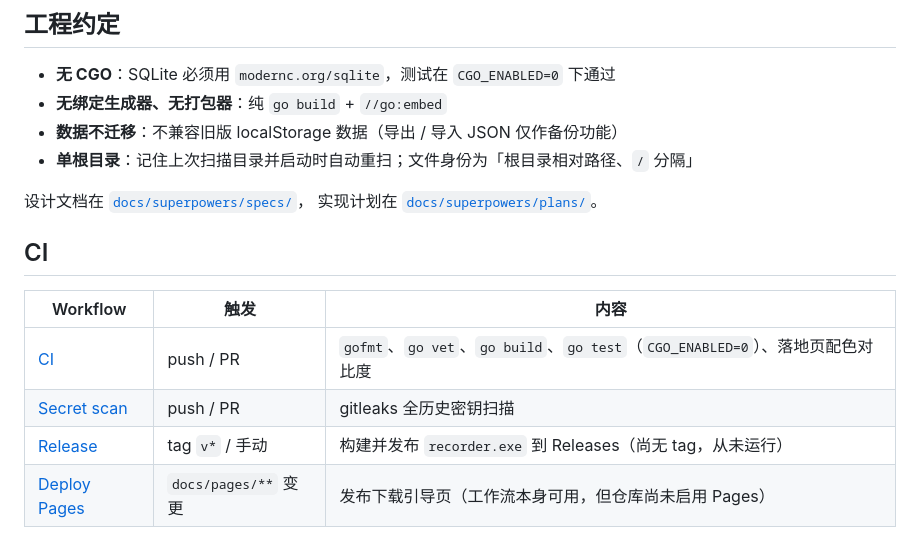
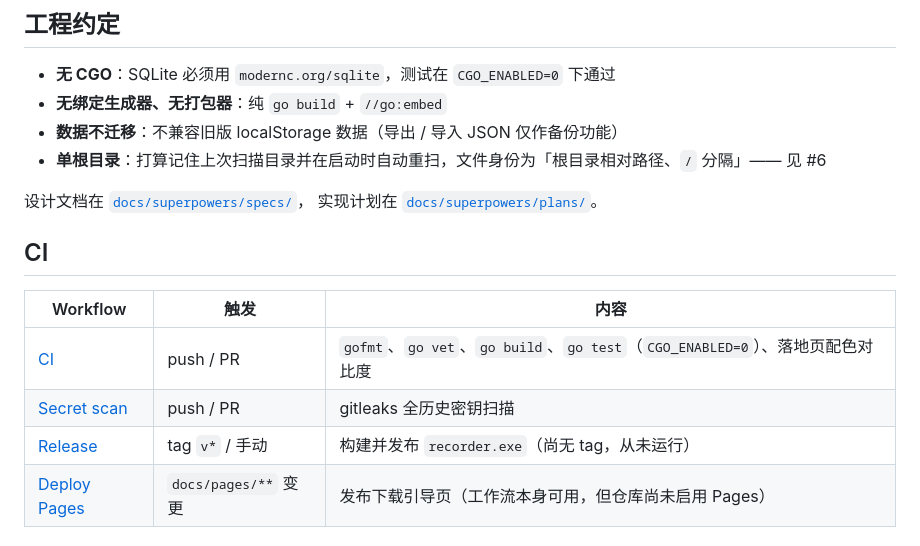
Before and after one commit to skyarea/recorder, a Markdown page: README.md, the part around one of its changes. Drawn GitHub-style.

```diff
--- a/README.md
+++ b/README.md
@@ -88,7 +96,7 @@ bash scripts/install-hooks.sh
 - **无 CGO**：SQLite 必须用 `modernc.org/sqlite`，测试在 `CGO_ENABLED=0` 下通过
 - **无绑定生成器、无打包器**：纯 `go build` + `//go:embed`
 - **数据不迁移**：不兼容旧版 localStorage 数据（导出 / 导入 JSON 仅作备份功能）
-- **单根目录**：记住上次扫描目录并启动时自动重扫；文件身份为「根目录相对路径、`/` 分隔」
+- **单根目录**：打算记住上次扫描目录并在启动时自动重扫，文件身份为「根目录相对路径、`/` 分隔」—— 见 #6
 
 设计文档在 [`docs/superpowers/specs/`](docs/superpowers/specs/)，
 实现计划在 [`docs/superpowers/plans/`](docs/superpowers/plans/)。
@@ -99,7 +107,7 @@ bash scripts/install-hooks.sh
 | --- | --- | --- |
 | [CI](.github/workflows/ci.yml) | push / PR | `gofmt`、`go vet`、`go build`、`go test`（`CGO_ENABLED=0`）、落地页配色对比度 |
 | [Secret scan](.github/workflows/secret-scan.yml) | push / PR | gitleaks 全历史密钥扫描 |
-| [Release](.github/workflows/release.yml) | tag `v*` / 手动 | 构建并发布 `recorder.exe` 到 Releases（尚无 tag，从未运行） |
+| [Release](.github/workflows/release.yml) | tag `v*` / 手动 | 构建并发布 `recorder.exe`（尚无 tag，从未运行） |
 | [Deploy Pages](.github/workflows/pages.yml) | `docs/pages/**` 变更 | 发布下载引导页（工作流本身可用，但仓库尚未启用 Pages） |
 
 ## License
```
Also changed, not shown: other parts of README.md (+33 -25 lines).
